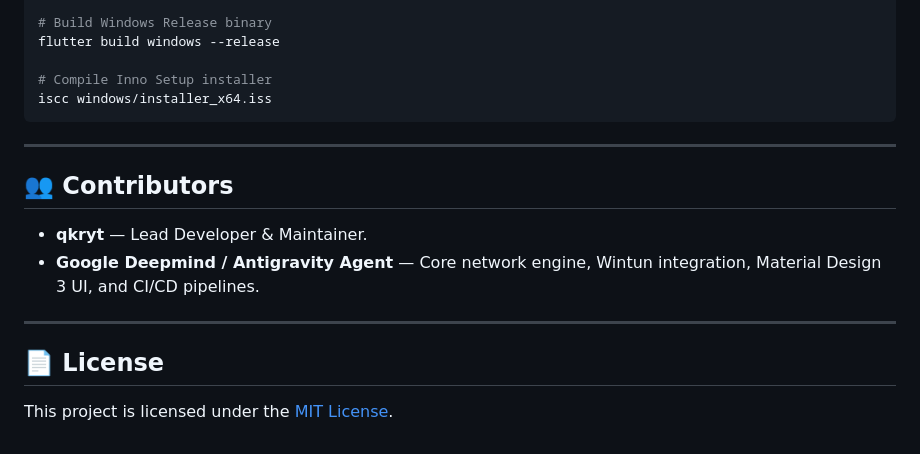
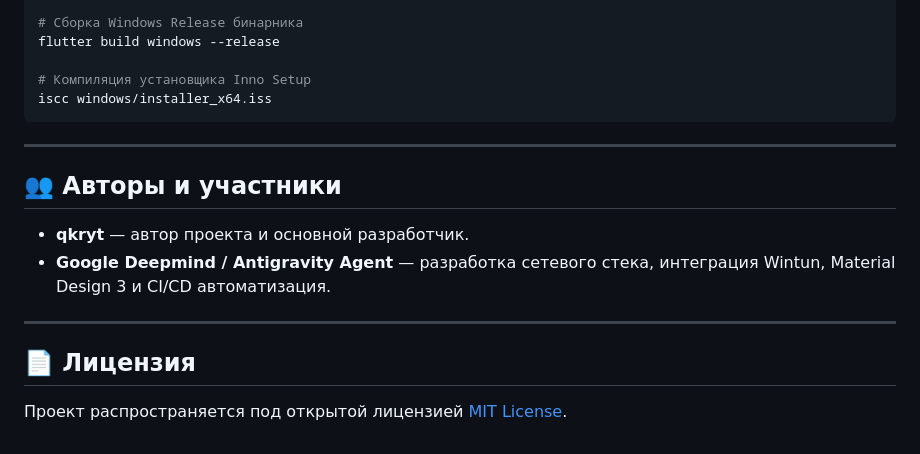
Before and after one commit to qkryt/MaterialVless, a Markdown page: README.md, the part around one of its changes. Drawn GitHub-style.

````diff
--- a/README.md
+++ b/README.md
@@ -114,21 +119,21 @@ cd MaterialVless
 flutter pub get
 
-# Build Windows Release binary
+# Сборка Windows Release бинарника
 flutter build windows --release
 
-# Compile Inno Setup installer
+# Компиляция установщика Inno Setup
 iscc windows/installer_x64.iss
 ```
 
 ---
 
-## 👥 Contributors
+## 👥 Авторы и участники
 
-- **qkryt** — Lead Developer & Maintainer.
-- **Google Deepmind / Antigravity Agent** — Core network engine, Wintun integration, Material Design 3 UI, and CI/CD pipelines.
+- **qkryt** — автор проекта и основной разработчик.
+- **Google Deepmind / Antigravity Agent** — разработка сетевого стека, интеграция Wintun, Material Design 3 и CI/CD автоматизация.
 
 ---
 
-## 📄 License
+## 📄 Лицензия
 
-This project is licensed under the [MIT License](LICENSE).
+Проект распространяется под открытой лицензией [MIT License](LICENSE).
````
Also changed, not shown: other parts of README.md (+68 -63 lines), README_EN.md (added, +138 -0 lines).
